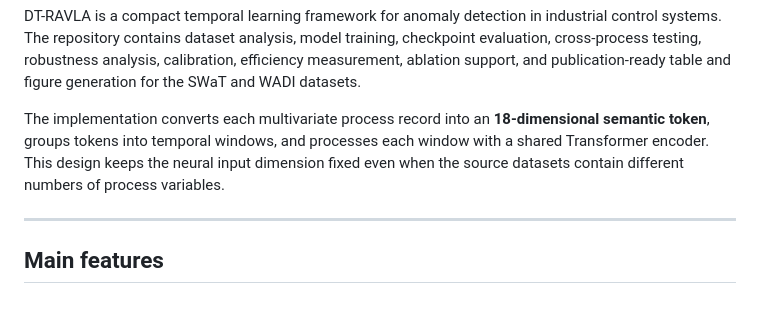
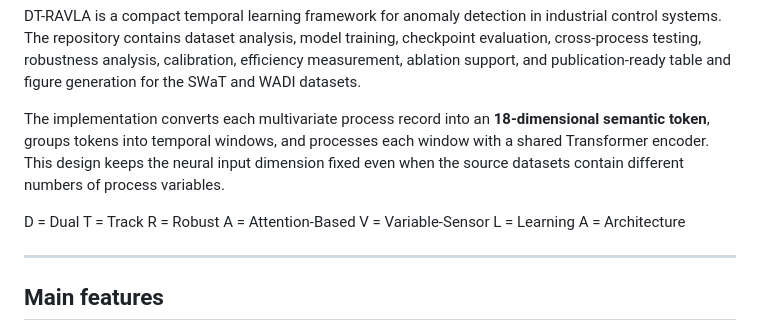
Before and after one commit to mishaurooj/DT-RAVLA, a Markdown page: README.md, the part around the change. Drawn GitHub-style; blank space fills up the shorter version.

```diff
--- a/README.md
+++ b/README.md
@@ -5,6 +5,14 @@
 DT-RAVLA is a compact temporal learning framework for anomaly detection in industrial control systems. The repository contains dataset analysis, model training, checkpoint evaluation, cross-process testing, robustness analysis, calibration, efficiency measurement, ablation support, and publication-ready table and figure generation for the SWaT and WADI datasets.
 
 The implementation converts each multivariate process record into an **18-dimensional semantic token**, groups tokens into temporal windows, and processes each window with a shared Transformer encoder. This design keeps the neural input dimension fixed even when the source datasets contain different numbers of process variables.
+
+D  = Dual
+T  = Track
+R  = Robust
+A  = Attention-Based
+V  = Variable-Sensor
+L  = Learning
+A  = Architecture
 
 ---
 
```
